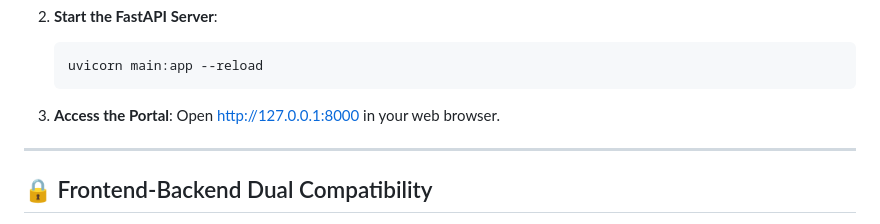
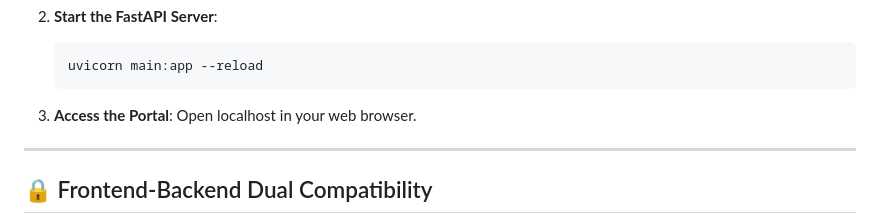
Before and after one commit to ambekarambika/evcar, a Markdown page: README.md, the part around the change. Drawn GitHub-style.

````diff
--- a/README.md
+++ b/README.md
@@ -65,7 +65,7 @@ Once you implement the database backend functions described in the files under t
    ```
 
 3. **Access the Portal**:
-   Open [http://127.0.0.1:8000](http://127.0.0.1:8000) in your web browser.
+   Open localhost in your web browser.
 
 ---
 
````
